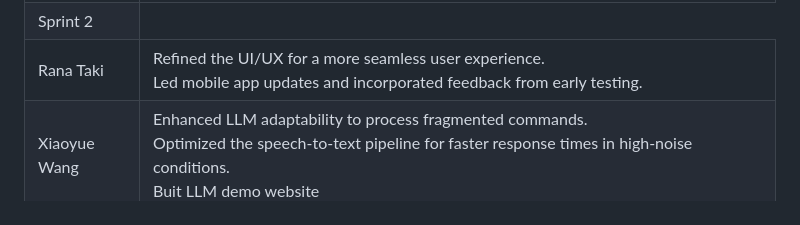
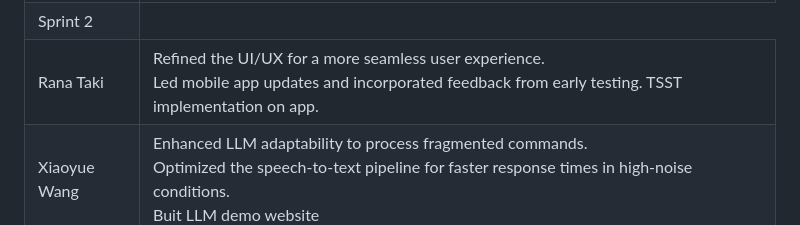
Before and after one commit to DPWXY/Avia, a Markdown page: README.md, the part around the change. GitHub-like rendering.

```diff
--- a/README.md
+++ b/README.md
@@ -111,7 +111,8 @@ Defined the problem statement, proposed solutions, and validated features throug
     <tr>
         <td>Rana Taki</td>
         <td>Refined the UI/UX for a more seamless user experience.<br>
-Led mobile app updates and incorporated feedback from early testing.</td>
+Led mobile app updates and incorporated feedback from early testing.
+        TSST implementation on app.</td>
     </tr>
     <tr>
         <td>Xiaoyue Wang</td>
```
